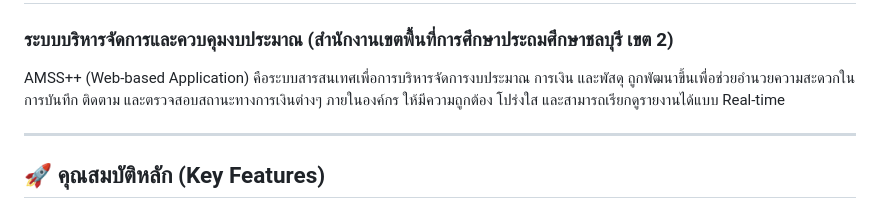
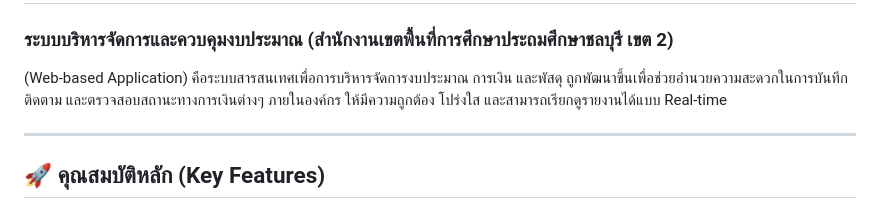
Before and after one commit to chatdanaihe2003/system_budget, a Markdown page: README.md, the part around the change. Drawn GitHub-style.

Commit message:
Fix formatting in README.md

```diff
--- a/README.md
+++ b/README.md
@@ -1,7 +1,7 @@
 #  Budget Control System
 ### ระบบบริหารจัดการและควบคุมงบประมาณ (สำนักงานเขตพื้นที่การศึกษาประถมศึกษาชลบุรี เขต 2)
 
-AMSS++ (Web-based Application) คือระบบสารสนเทศเพื่อการบริหารจัดการงบประมาณ การเงิน และพัสดุ ถูกพัฒนาขึ้นเพื่อช่วยอำนวยความสะดวกในการบันทึก ติดตาม และตรวจสอบสถานะทางการเงินต่างๆ ภายในองค์กร ให้มีความถูกต้อง โปร่งใส และสามารถเรียกดูรายงานได้แบบ Real-time
+ (Web-based Application) คือระบบสารสนเทศเพื่อการบริหารจัดการงบประมาณ การเงิน และพัสดุ ถูกพัฒนาขึ้นเพื่อช่วยอำนวยความสะดวกในการบันทึก ติดตาม และตรวจสอบสถานะทางการเงินต่างๆ ภายในองค์กร ให้มีความถูกต้อง โปร่งใส และสามารถเรียกดูรายงานได้แบบ Real-time
 
 ---
 
```
